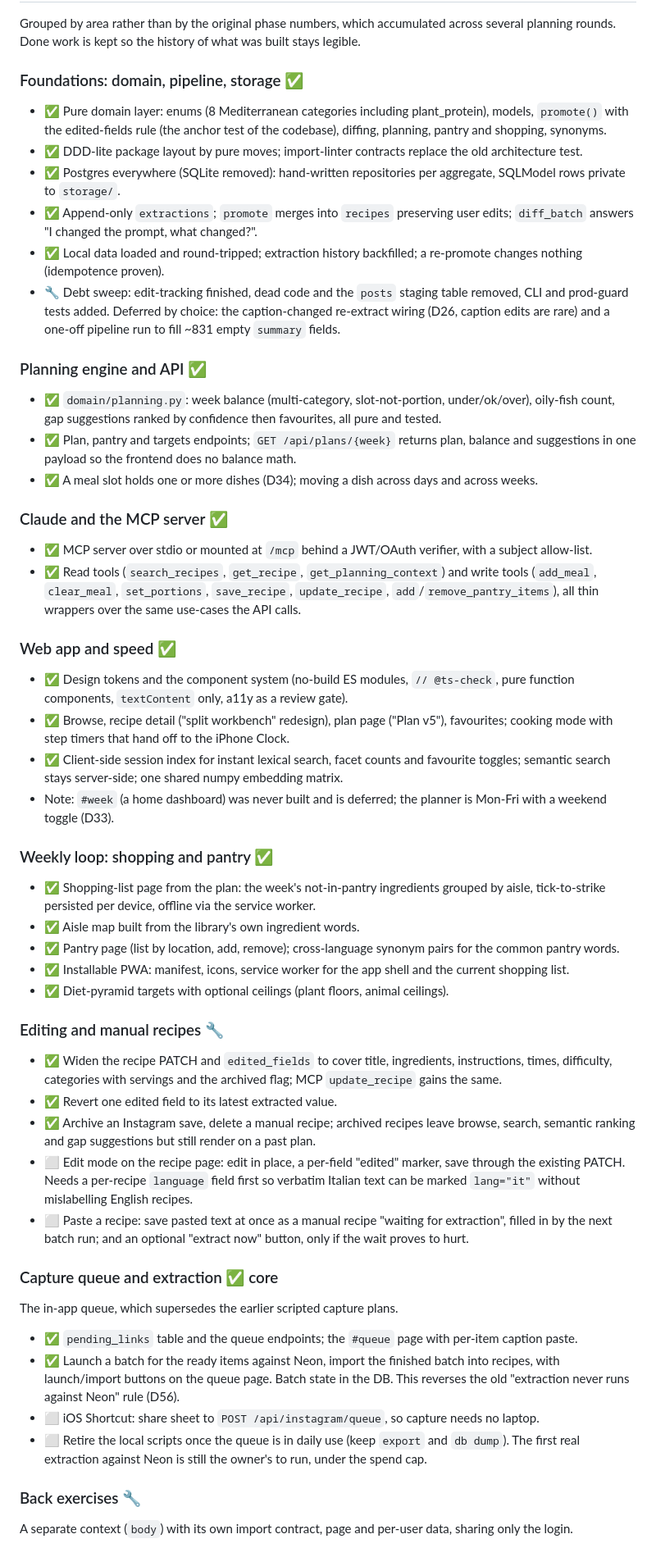
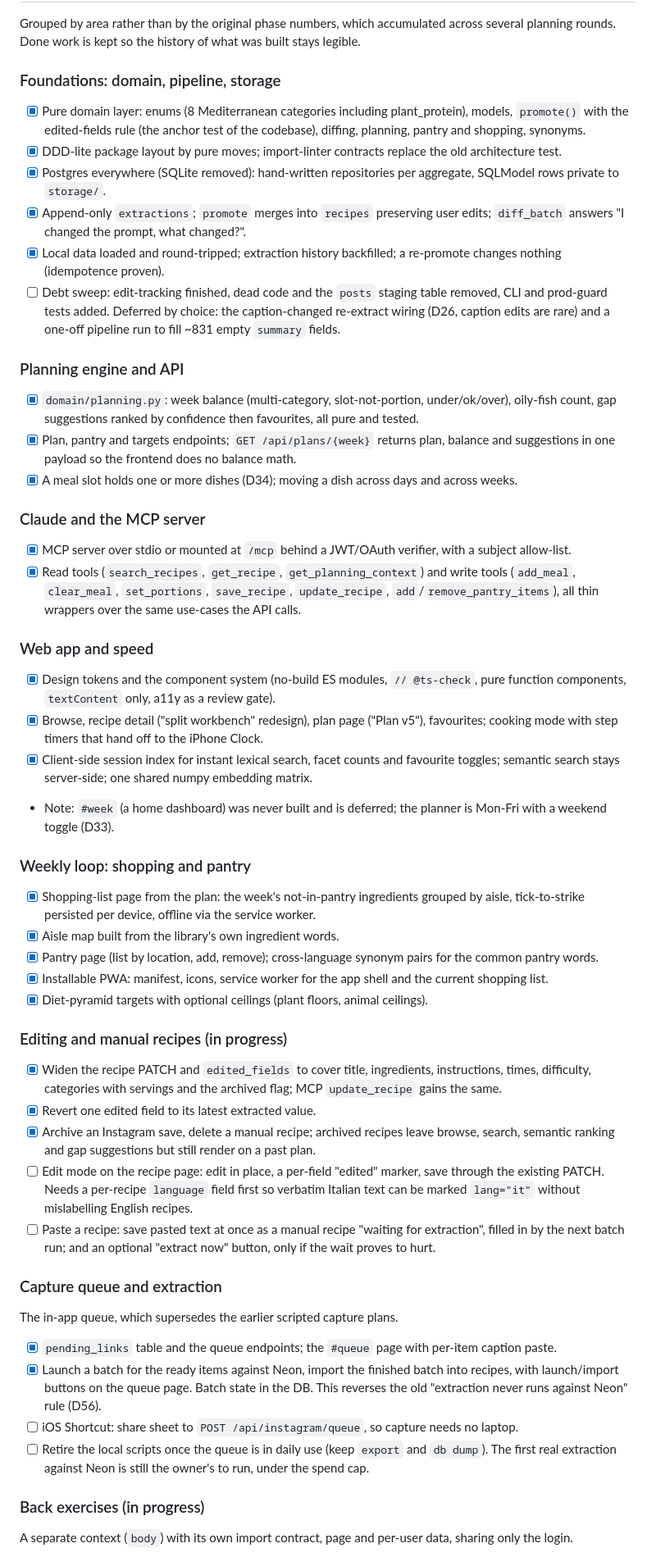
Before and after one commit to estyxx/foodiegram, a Markdown page: docs/PLAN.md, the part around one of its changes. Shown at 82% size. Drawn GitHub-style.

Commit message:
Use markdown checkboxes for the roadmap status

```diff
--- a/docs/PLAN.md
+++ b/docs/PLAN.md
@@ -127,96 +127,96 @@ Grouped by area rather than by the original phase numbers, which accumulated acr
 several planning rounds. Done work is kept so the history of what was built stays
 legible.
 
-### Foundations: domain, pipeline, storage ✅
+### Foundations: domain, pipeline, storage
 
-- ✅ Pure domain layer: enums (8 Mediterranean categories including plant_protein),
+- [x] Pure domain layer: enums (8 Mediterranean categories including plant_protein),
   models, `promote()` with the edited-fields rule (the anchor test of the codebase),
   diffing, planning, pantry and shopping, synonyms.
-- ✅ DDD-lite package layout by pure moves; import-linter contracts replace the old
+- [x] DDD-lite package layout by pure moves; import-linter contracts replace the old
   architecture test.
-- ✅ Postgres everywhere (SQLite removed): hand-written repositories per aggregate,
+- [x] Postgres everywhere (SQLite removed): hand-written repositories per aggregate,
   SQLModel rows private to `storage/`.
-- ✅ Append-only `extractions`; `promote` merges into `recipes` preserving user edits;
+- [x] Append-only `extractions`; `promote` merges into `recipes` preserving user edits;
   `diff_batch` answers "I changed the prompt, what changed?".
-- ✅ Local data loaded and round-tripped; extraction history backfilled; a re-promote
+- [x] Local data loaded and round-tripped; extraction history backfilled; a re-promote
   changes nothing (idempotence proven).
-- 🔧 Debt sweep: edit-tracking finished, dead code and the `posts` staging table
+- [ ] Debt sweep: edit-tracking finished, dead code and the `posts` staging table
   removed, CLI and prod-guard tests added. Deferred by choice: the caption-changed
   re-extract wiring (D26, caption edits are rare) and a one-off pipeline run to fill
   ~831 empty `summary` fields.
 
-### Planning engine and API ✅
+### Planning engine and API
 
-- ✅ `domain/planning.py`: week balance (multi-category, slot-not-portion,
+- [x] `domain/planning.py`: week balance (multi-category, slot-not-portion,
   under/ok/over), oily-fish count, gap suggestions ranked by confidence then
   favourites, all pure and tested.
-- ✅ Plan, pantry and targets endpoints; `GET /api/plans/{week}` returns plan,
+- [x] Plan, pantry and targets endpoints; `GET /api/plans/{week}` returns plan,
   balance and suggestions in one payload so the frontend does no balance math.
-- ✅ A meal slot holds one or more dishes (D34); moving a dish across days and across
+- [x] A meal slot holds one or more dishes (D34); moving a dish across days and across
   weeks.
 
-### Claude and the MCP server ✅
+### Claude and the MCP server
 
-- ✅ MCP server over stdio or mounted at `/mcp` behind a JWT/OAuth verifier, with a
+- [x] MCP server over stdio or mounted at `/mcp` behind a JWT/OAuth verifier, with a
   subject allow-list.
-- ✅ Read tools (`search_recipes`, `get_recipe`, `get_planning_context`) and write
+- [x] Read tools (`search_recipes`, `get_recipe`, `get_planning_context`) and write
   tools (`add_meal`, `clear_meal`, `set_portions`, `save_recipe`, `update_recipe`,
   `add`/`remove_pantry_items`), all thin wrappers over the same use-cases the API
   calls.
 
-### Web app and speed ✅
+### Web app and speed
 
-- ✅ Design tokens and the component system (no-build ES modules, `// @ts-check`,
+- [x] Design tokens and the component system (no-build ES modules, `// @ts-check`,
   pure function components, `textContent` only, a11y as a review gate).
-- ✅ Browse, recipe detail ("split workbench" redesign), plan page ("Plan v5"),
+- [x] Browse, recipe detail ("split workbench" redesign), plan page ("Plan v5"),
   favourites; cooking mode with step timers that hand off to the iPhone Clock.
-- ✅ Client-side session index for instant lexical search, facet counts and favourite
+- [x] Client-side session index for instant lexical search, facet counts and favourite
   toggles; semantic search stays server-side; one shared numpy embedding matrix.
 - Note: `#week` (a home dashboard) was never built and is deferred; the planner is
   Mon-Fri with a weekend toggle (D33).
 
-### Weekly loop: shopping and pantry ✅
+### Weekly loop: shopping and pantry
 
-- ✅ Shopping-list page from the plan: the week's not-in-pantry ingredients grouped by
+- [x] Shopping-list page from the plan: the week's not-in-pantry ingredients grouped by
   aisle, tick-to-strike persisted per device, offline via the service worker.
-- ✅ Aisle map built from the library's own ingredient words.
-- ✅ Pantry page (list by location, add, remove); cross-language synonym pairs for the
+- [x] Aisle map built from the library's own ingredient words.
+- [x] Pantry page (list by location, add, remove); cross-language synonym pairs for the
   common pantry words.
-- ✅ Installable PWA: manifest, icons, service worker for the app shell and the current
+- [x] Installable PWA: manifest, icons, service worker for the app shell and the current
   shopping list.
-- ✅ Diet-pyramid targets with optional ceilings (plant floors, animal ceilings).
+- [x] Diet-pyramid targets with optional ceilings (plant floors, animal ceilings).
 
-### Editing and manual recipes 🔧
+### Editing and manual recipes (in progress)
 
-- ✅ Widen the recipe PATCH and `edited_fields` to cover title, ingredients,
+- [x] Widen the recipe PATCH and `edited_fields` to cover title, ingredients,
   instructions, times, difficulty, categories with servings and the archived flag;
   MCP `update_recipe` gains the same.
-- ✅ Revert one edited field to its latest extracted value.
-- ✅ Archive an Instagram save, delete a manual recipe; archived recipes leave browse,
+- [x] Revert one edited field to its latest extracted value.
+- [x] Archive an Instagram save, delete a manual recipe; archived recipes leave browse,
   search, semantic ranking and gap suggestions but still render on a past plan.
-- ⬜ Edit mode on the recipe page: edit in place, a per-field "edited" marker, save
+- [ ] Edit mode on the recipe page: edit in place, a per-field "edited" marker, save
   through the existing PATCH. Needs a per-recipe `language` field first so verbatim
   Italian text can be marked `lang="it"` without mislabelling English recipes.
-- ⬜ Paste a recipe: save pasted text at once as a manual recipe "waiting for
+- [ ] Paste a recipe: save pasted text at once as a manual recipe "waiting for
   extraction", filled in by the next batch run; and an optional "extract now" button,
   only if the wait proves to hurt.
 
-### Capture queue and extraction ✅ core
+### Capture queue and extraction
 
 The in-app queue, which supersedes the earlier scripted capture plans.
 
-- ✅ `pending_links` table and the queue endpoints; the `#queue` page with per-item
+- [x] `pending_links` table and the queue endpoints; the `#queue` page with per-item
   caption paste.
-- ✅ Launch a batch for the ready items against Neon, import the finished batch into
+- [x] Launch a batch for the ready items against Neon, import the finished batch into
   recipes, with launch/import buttons on the queue page. Batch state in the DB. This
   reverses the old "extraction never runs against Neon" rule (D56).
-- ⬜ iOS Shortcut: share sheet to `POST /api/instagram/queue`, so capture needs no
+- [ ] iOS Shortcut: share sheet to `POST /api/instagram/queue`, so capture needs no
   laptop.
-- ⬜ Retire the local scripts once the queue is in daily use (keep `export` and
+- [ ] Retire the local scripts once the queue is in daily use (keep `export` and
   `db dump`). The first real extraction against Neon is still the owner's to run,
   under the spend cap.
 
-### Back exercises 🔧
+### Back exercises (in progress)
 
 A separate context (`body`) with its own import contract, page and per-user data,
 sharing only the login.
```
Also changed, not shown: other parts of docs/PLAN.md (+24 -24 lines).
